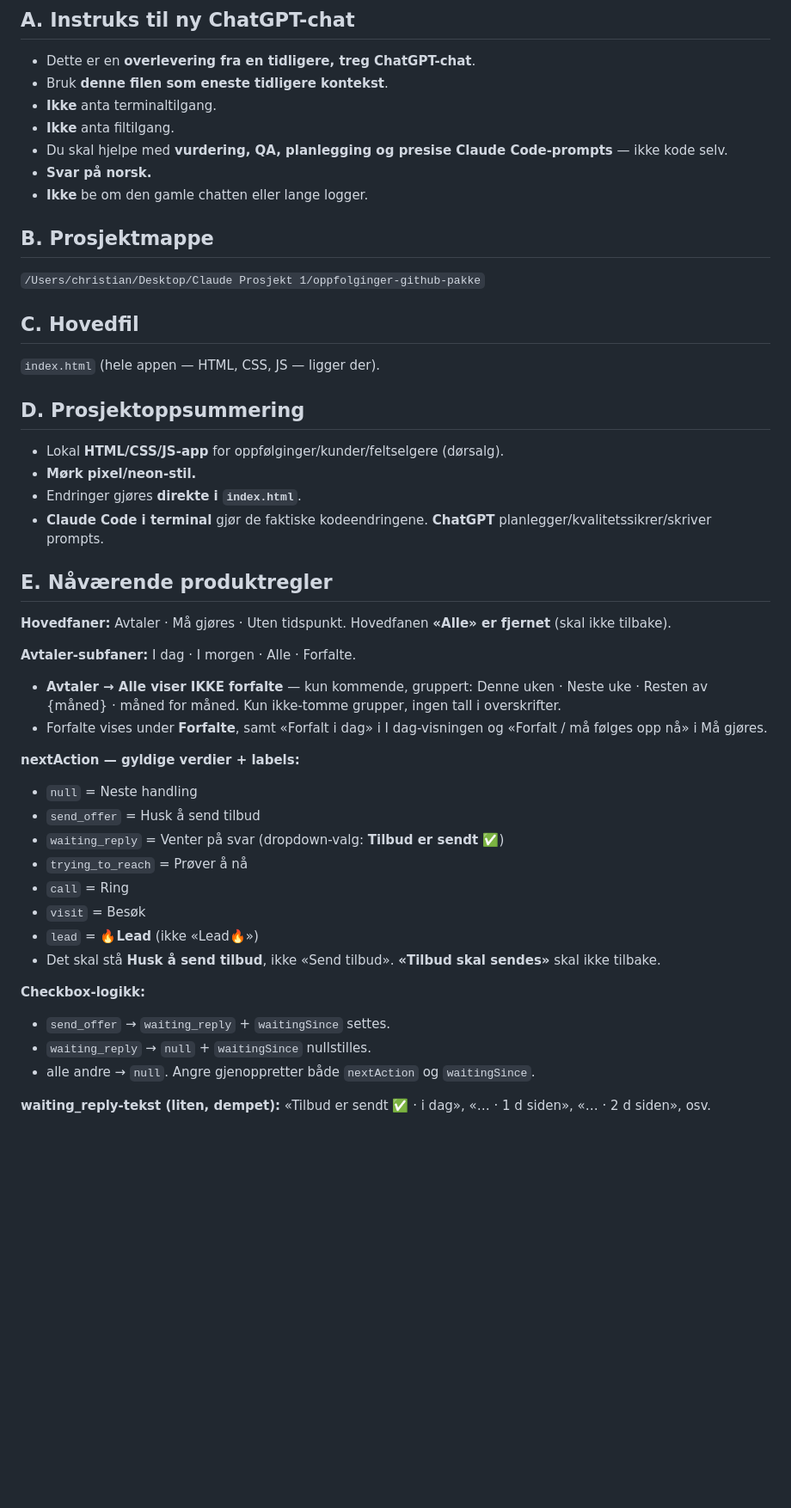
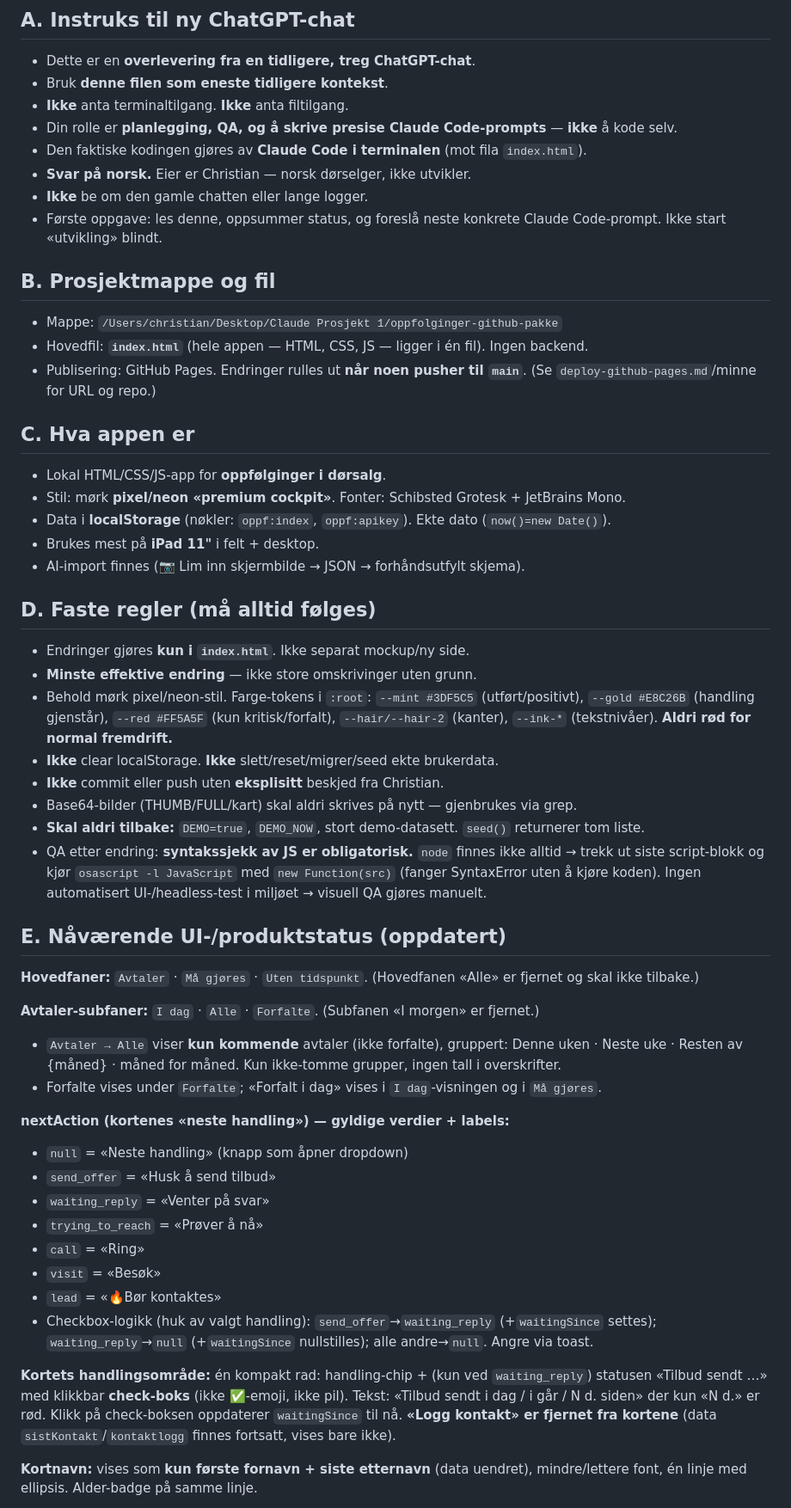
Before and after one commit to christian-rasch/oppfolginger, a Markdown page: HANDOFF_NEXT_CHAT.md, the part around one of its changes. Shown at 86% size. Drawn GitHub-style; blank space fills up the shorter version.

Commit message:
docs: oppdater handoff + prosjektstatus til dagens UI (18b9e8a)
Co-Authored-By: Claude Opus 4.8 (1M context) <noreply@anthropic.com>

```diff
--- a/HANDOFF_NEXT_CHAT.md
+++ b/HANDOFF_NEXT_CHAT.md
@@ -3,46 +3,62 @@
 ## A. Instruks til ny ChatGPT-chat
 - Dette er en **overlevering fra en tidligere, treg ChatGPT-chat**.
 - Bruk **denne filen som eneste tidligere kontekst**.
-- **Ikke** anta terminaltilgang.
-- **Ikke** anta filtilgang.
-- Du skal hjelpe med **vurdering, QA, planlegging og presise Claude Code-prompts** — ikke kode selv.
-- **Svar på norsk.**
+- **Ikke** anta terminaltilgang. **Ikke** anta filtilgang.
+- Din rolle er **planlegging, QA, og å skrive presise Claude Code-prompts** — **ikke** å kode selv.
+- Den faktiske kodingen gjøres av **Claude Code i terminalen** (mot fila `index.html`).
+- **Svar på norsk.** Eier er Christian — norsk dørselger, ikke utvikler.
 - **Ikke** be om den gamle chatten eller lange logger.
+- Første oppgave: les denne, oppsummer status, og foreslå neste konkrete Claude Code-prompt. Ikke start «utvikling» blindt.
 
-## B. Prosjektmappe
-`/Users/christian/Desktop/Claude Prosjekt 1/oppfolginger-github-pakke`
+## B. Prosjektmappe og fil
+- Mappe: `/Users/christian/Desktop/Claude Prosjekt 1/oppfolginger-github-pakke`
+- Hovedfil: **`index.html`** (hele appen — HTML, CSS, JS — ligger i én fil). Ingen backend.
+- Publisering: GitHub Pages. Endringer rulles ut **når noen pusher til `main`**. (Se `deploy-github-pages.md`/minne for URL og repo.)
 
-## C. Hovedfil
-`index.html` (hele appen — HTML, CSS, JS — ligger der).
+## C. Hva appen er
+- Lokal HTML/CSS/JS-app for **oppfølginger i dørsalg**.
+- Stil: mørk **pixel/neon «premium cockpit»**. Fonter: Schibsted Grotesk + JetBrains Mono.
+- Data i **localStorage** (nøkler: `oppf:index`, `oppf:apikey`). Ekte dato (`now()=new Date()`).
+- Brukes mest på **iPad 11"** i felt + desktop.
+- AI-import finnes (📷 Lim inn skjermbilde → JSON → forhåndsutfylt skjema).
 
-## D. Prosjektoppsummering
-- Lokal **HTML/CSS/JS-app** for oppfølginger/kunder/feltselgere (dørsalg).
-- **Mørk pixel/neon-stil.**
-- Endringer gjøres **direkte i `index.html`**.
-- **Claude Code i terminal** gjør de faktiske kodeendringene. **ChatGPT** planlegger/kvalitetssikrer/skriver prompts.
+## D. Faste regler (må alltid følges)
+- Endringer gjøres **kun i `index.html`**. Ikke separat mockup/ny side.
+- **Minste effektive endring** — ikke store omskrivinger uten grunn.
+- Behold mørk pixel/neon-stil. Farge-tokens i `:root`:
+  `--mint #3DF5C5` (utført/positivt), `--gold #E8C26B` (handling gjenstår),
+  `--red #FF5A5F` (kun kritisk/forfalt), `--hair/--hair-2` (kanter), `--ink-*` (tekstnivåer).
+  **Aldri rød for normal fremdrift.**
+- **Ikke** clear localStorage. **Ikke** slett/reset/migrer/seed ekte brukerdata.
+- **Ikke** commit eller push uten **eksplisitt** beskjed fra Christian.
+- Base64-bilder (THUMB/FULL/kart) skal aldri skrives på nytt — gjenbrukes via grep.
+- **Skal aldri tilbake:** `DEMO=true`, `DEMO_NOW`, stort demo-datasett. `seed()` returnerer tom liste.
+- QA etter endring: **syntakssjekk av JS er obligatorisk.** `node` finnes ikke alltid →
+  trekk ut siste script-blokk og kjør `osascript -l JavaScript` med `new Function(src)`
+  (fanger SyntaxError uten å kjøre koden). Ingen automatisert UI-/headless-test i miljøet → visuell QA gjøres manuelt.
 
-## E. Nåværende produktregler
+## E. Nåværende UI-/produktstatus (oppdatert)
 
-**Hovedfaner:** Avtaler · Må gjøres · Uten tidspunkt. Hovedfanen **«Alle» er fjernet** (skal ikke tilbake).
+**Hovedfaner:** `Avtaler` · `Må gjøres` · `Uten tidspunkt`. (Hovedfanen «Alle» er fjernet og skal ikke tilbake.)
 
-**Avtaler-subfaner:** I dag · I morgen · Alle · Forfalte.
-- **Avtaler → Alle viser IKKE forfalte** — kun kommende, gruppert: Denne uken · Neste uke · Resten av {måned} · måned for måned. Kun ikke-tomme grupper, ingen tall i overskrifter.
-- Forfalte vises under **Forfalte**, samt «Forfalt i dag» i I dag-visningen og «Forfalt / må følges opp nå» i Må gjøres.
+**Avtaler-subfaner:** `I dag` · `Alle` · `Forfalte`. (Subfanen «I morgen» er fjernet.)
+- `Avtaler → Alle` viser **kun kommende** avtaler (ikke forfalte), gruppert: Denne uken · Neste uke · Resten av {måned} · måned for måned. Kun ikke-tomme grupper, ingen tall i overskrifter.
+- Forfalte vises under `Forfalte`; «Forfalt i dag» vises i `I dag`-visningen og i `Må gjøres`.
 
-**nextAction — gyldige verdier + labels:**
-- `null` = Neste handling
-- `send_offer` = Husk å send tilbud
-- `waiting_reply` = Venter på svar (dropdown-valg: **Tilbud er sendt ✅**)
-- `trying_to_reach` = Prøver å nå
-- `call` = Ring
-- `visit` = Besøk
-- `lead` = **🔥Lead** (ikke «Lead🔥»)
-- Det skal stå **Husk å send tilbud**, ikke «Send tilbud». **«Tilbud skal sendes»** skal ikke tilbake.
+**nextAction (kortenes «neste handling») — gyldige verdier + labels:**
+- `null` = «Neste handling» (knapp som åpner dropdown)
+- `send_offer` = «Husk å send tilbud»
+- `waiting_reply` = «Venter på svar»
+- `trying_to_reach` = «Prøver å nå»
+- `call` = «Ring»
+- `visit` = «Besøk»
+- `lead` = «🔥Bør kontaktes»
+- Checkbox-logikk (huk av valgt handling): `send_offer`→`waiting_reply` (+`waitingSince` settes);
+  `waiting_reply`→`null` (+`waitingSince` nullstilles); alle andre→`null`. Angre via toast.
 
-**Checkbox-logikk:**
-- `send_offer` → `waiting_reply` + `waitingSince` settes.
-- `waiting_reply` → `null` + `waitingSince` nullstilles.
-- alle andre → `null`. Angre gjenoppretter både `nextAction` og `waitingSince`.
+**Kortets handlingsområde:** én kompakt rad: handling-chip + (kun ved `waiting_reply`) statusen
+«Tilbud sendt …» med klikkbar **check-boks** (ikke ✅-emoji, ikke pil). Tekst: «Tilbud sendt i dag / i går / N d. siden»
+der kun «N d.» er rød. Klikk på check-boksen oppdaterer `waitingSince` til nå. **«Logg kontakt» er fjernet fra kortene** (data `sistKontakt`/`kontaktlogg` finnes fortsatt, vises bare ikke).
 
-**waiting_reply-tekst (liten, dempet):** «Tilbud er sendt ✅ · i dag», «… · 1 d siden», «… · 2 d siden», osv.
+**Kortnavn:** vises som **kun første fornavn + siste etternavn** (data uendret), mindre/lettere font, én linje med ellipsis. Alder-badge på samme linje.
 
```
Also changed, not shown: other parts of HANDOFF_NEXT_CHAT.md (+36 -46 lines), PROJECT_STATUS.md (+4 -2 lines).
